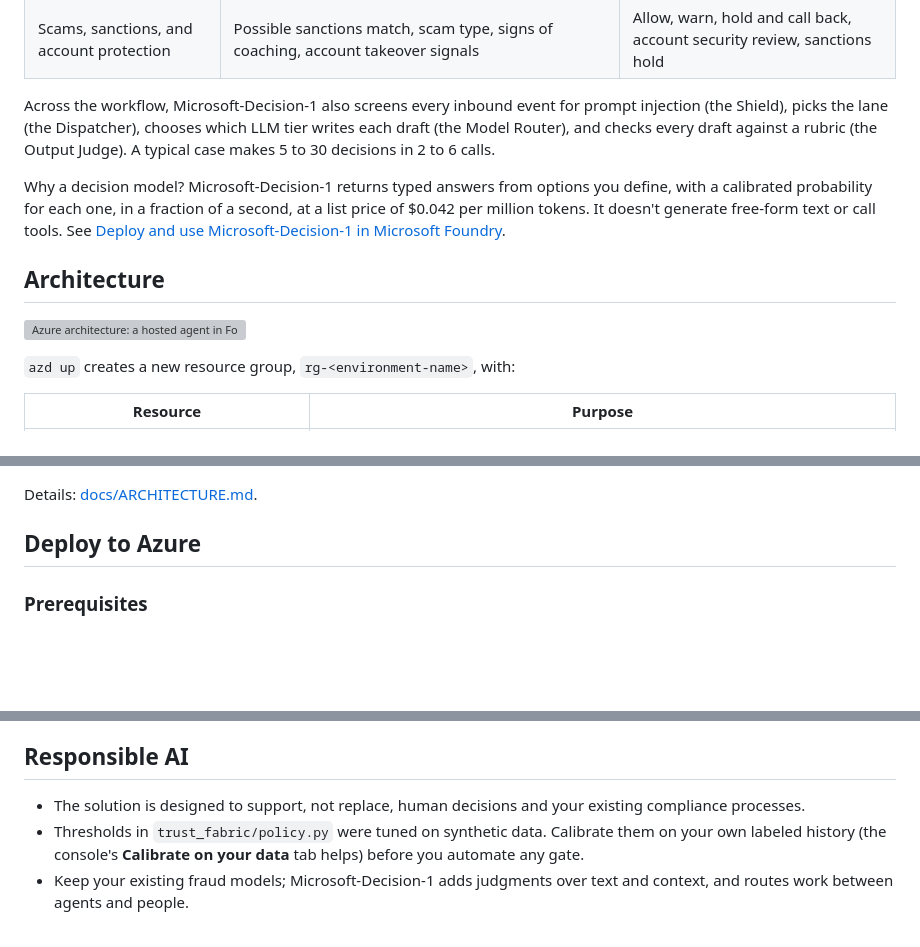
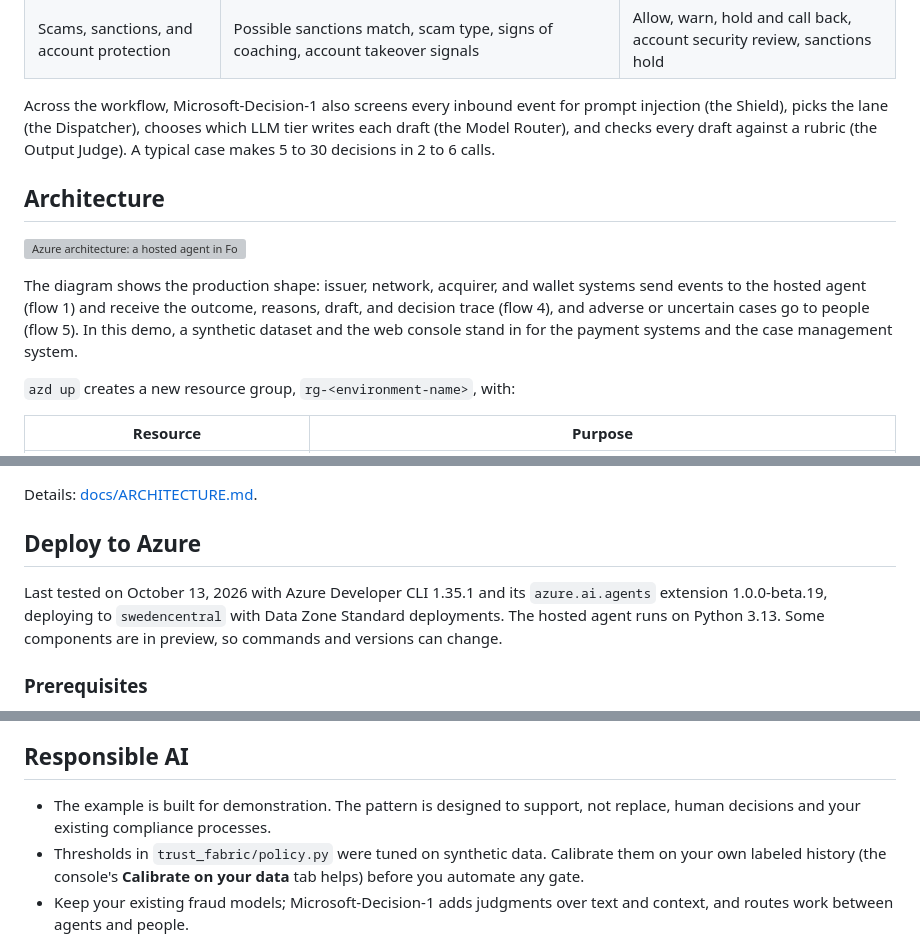
Before and after one commit to dhangerkapil/decision-model-multi-agent-payments, a Markdown page: README.md, 3 parts joined by grey strips. Rendered like a GitHub page; blank space fills up the shorter version; grey boxes are pictures that could not be loaded.

```diff
--- a/README.md
+++ b/README.md
@@ -28,13 +53,14 @@ Across the workflow, Microsoft-Decision-1 also screens every inbound event for p
 lane (the Dispatcher), chooses which LLM tier writes each draft (the Model Router), and checks every draft against a rubric
 (the Output Judge). A typical case makes 5 to 30 decisions in 2 to 6 calls.
 
-Why a decision model? Microsoft-Decision-1 returns typed answers from options you define, with a calibrated probability
-for each one, in a fraction of a second, at a list price of $0.042 per million tokens. It doesn't generate free-form
-text or call tools. See [Deploy and use Microsoft-Decision-1 in Microsoft Foundry](https://learn.microsoft.com/azure/foundry/foundry-models/how-to/use-foundry-models-microsoft-decision).
-
 ## Architecture
 
 ![Azure architecture: a hosted agent in Foundry Agent Service, Microsoft-Decision-1 and GPT model deployments, a web console on Azure Container Apps, and monitoring.](docs/images/architecture.png)
+
+The diagram shows the production shape: issuer, network, acquirer, and wallet systems send events to the hosted agent
+(flow 1) and receive the outcome, reasons, draft, and decision trace (flow 4), and adverse or uncertain cases go to
+people (flow 5). In this demo, a synthetic dataset and the web console stand in for the payment systems and the case
+management system.
 
 `azd up` creates a new resource group, `rg-<environment-name>`, with:
 
@@ -49,6 +75,10 @@ text or call tools. See [Deploy and use Microsoft-Decision-1 in Microsoft Foundr
 Details: [docs/ARCHITECTURE.md](docs/ARCHITECTURE.md).
 
 ## Deploy to Azure
+
+Last tested on October 13, 2026 with Azure Developer CLI 1.35.1 and its `azure.ai.agents` extension 1.0.0-beta.19,
+deploying to `swedencentral` with Data Zone Standard deployments. The hosted agent runs on Python 3.13. Some components
+are in preview, so commands and versions can change.
 
 ### Prerequisites
 
@@ -236,7 +287,8 @@ and Application Insights and Log Analytics ingestion. Prices change; use the
 
 ## Responsible AI
 
-- The solution is designed to support, not replace, human decisions and your existing compliance processes.
+- The example is built for demonstration. The pattern is designed to support, not replace, human decisions and
+  your existing compliance processes.
 - Thresholds in `trust_fabric/policy.py` were tuned on synthetic data. Calibrate them on your own labeled history (the
   console's **Calibrate on your data** tab helps) before you automate any gate.
 - Keep your existing fraud models; Microsoft-Decision-1 adds judgments over text and context, and routes work between
```
Also changed, not shown: other parts of README.md (+59 -13 lines), docs/ARCHITECTURE.md (+10 -0 lines), docs/DEPLOYMENT.md (+4 -0 lines).
